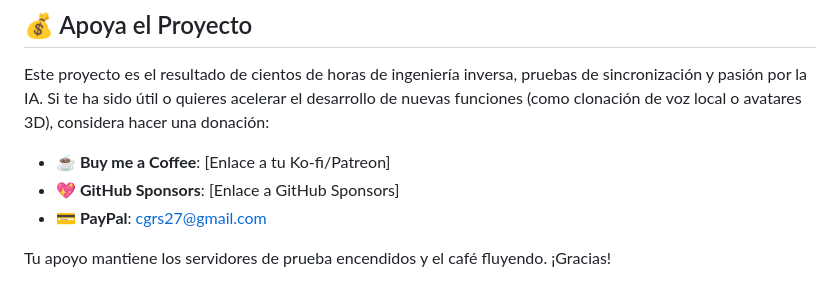
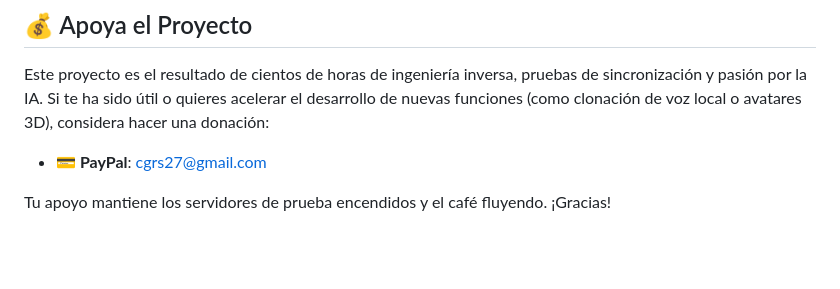
Before and after one commit to cyborg001/aivideogen, a Markdown page: README.md, the part around the change. Rendered like a GitHub page; blank space fills up the shorter version.

Commit message:
Docs: Eliminar placeholders de donación (Ko-fi/Sponsors) dejando solo PayPal

```diff
--- a/README.md
+++ b/README.md
@@ -100,8 +100,6 @@ Consulta `CONTRIBUTING.md` para más detalles.
 
 Este proyecto es el resultado de cientos de horas de ingeniería inversa, pruebas de sincronización y pasión por la IA. Si te ha sido útil o quieres acelerar el desarrollo de nuevas funciones (como clonación de voz local o avatares 3D), considera hacer una donación:
 
-- **☕ Buy me a Coffee**: [Enlace a tu Ko-fi/Patreon]
-- **💖 GitHub Sponsors**: [Enlace a GitHub Sponsors]
 - **💳 PayPal**: cgrs27@gmail.com
 
 Tu apoyo mantiene los servidores de prueba encendidos y el café fluyendo. ¡Gracias!
```
